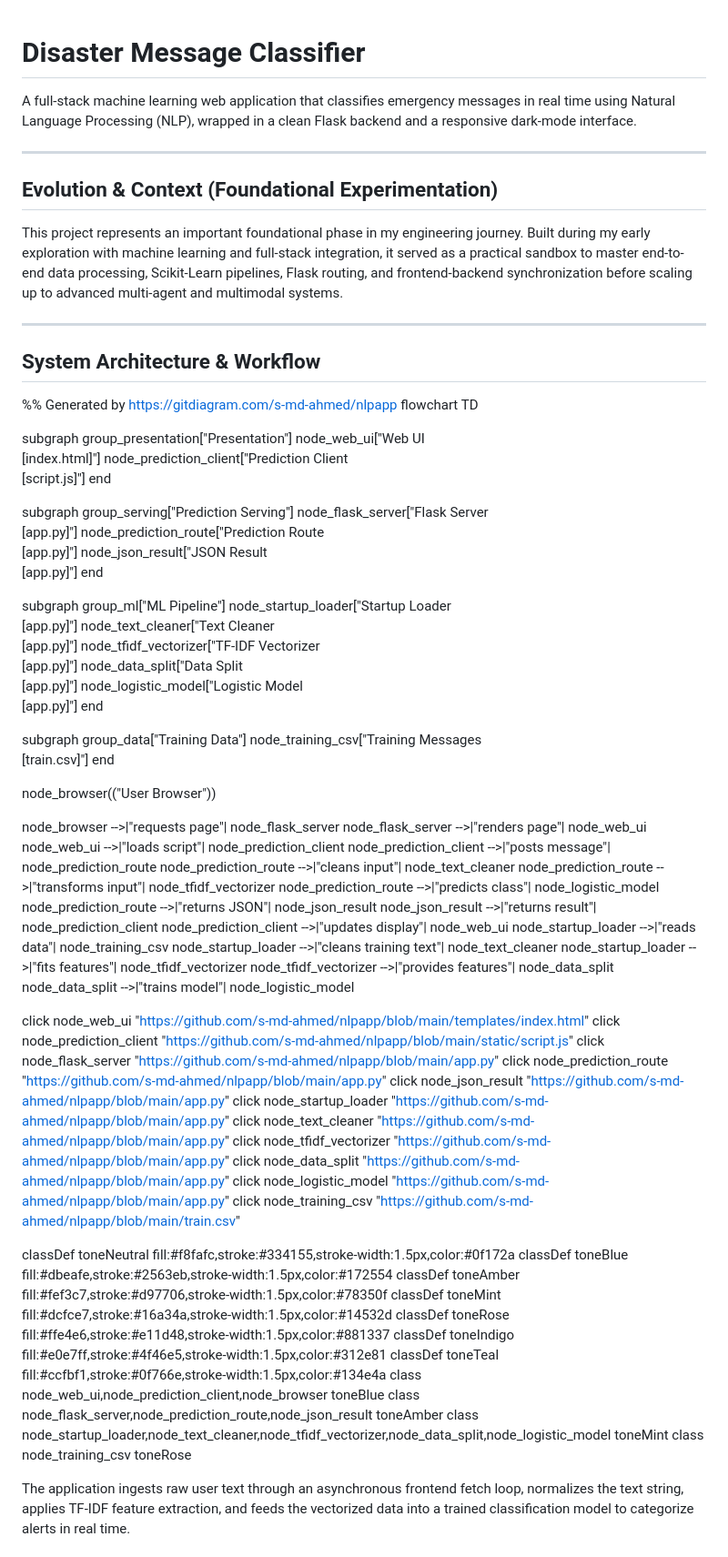
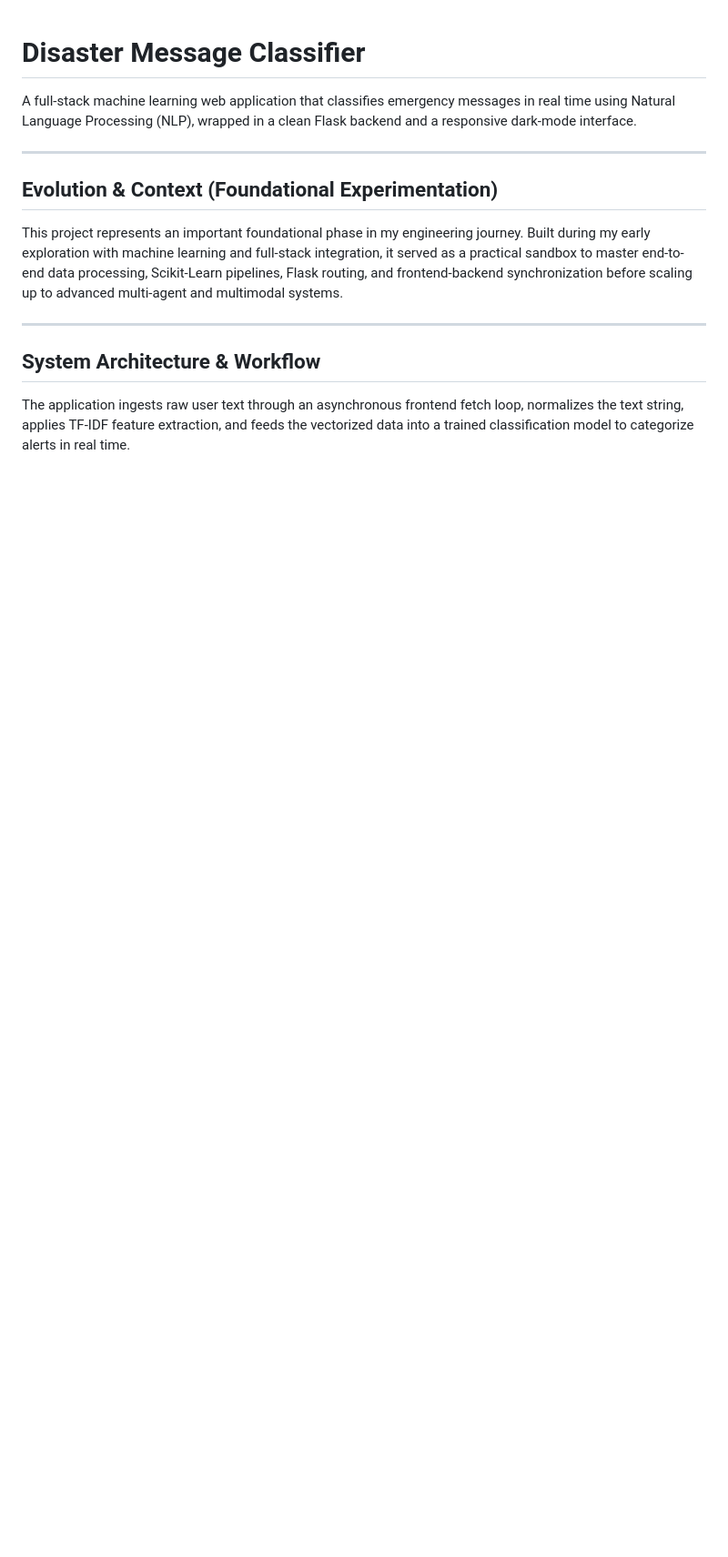
Before and after one commit to s-md-ahmed/nlpapp, a Markdown page: README.md, the part around one of its changes. Shown at 91% size. GitHub-like rendering; blank space fills up the shorter version.

```diff
--- a/README.md
+++ b/README.md
@@ -11,73 +11,6 @@ This project represents an important foundational phase in my engineering journe
 ---
 
 ## System Architecture & Workflow
-%% Generated by https://gitdiagram.com/s-md-ahmed/nlpapp
-flowchart TD
-
-subgraph group_presentation["Presentation"]
-  node_web_ui["Web UI<br/>[index.html]"]
-  node_prediction_client["Prediction Client<br/>[script.js]"]
-end
-
-subgraph group_serving["Prediction Serving"]
-  node_flask_server["Flask Server<br/>[app.py]"]
-  node_prediction_route["Prediction Route<br/>[app.py]"]
-  node_json_result["JSON Result<br/>[app.py]"]
-end
-
-subgraph group_ml["ML Pipeline"]
-  node_startup_loader["Startup Loader<br/>[app.py]"]
-  node_text_cleaner["Text Cleaner<br/>[app.py]"]
-  node_tfidf_vectorizer["TF-IDF Vectorizer<br/>[app.py]"]
-  node_data_split["Data Split<br/>[app.py]"]
-  node_logistic_model["Logistic Model<br/>[app.py]"]
-end
-
-subgraph group_data["Training Data"]
-  node_training_csv["Training Messages<br/>[train.csv]"]
-end
-
-node_browser(("User Browser"))
-
-node_browser -->|"requests page"| node_flask_server
-node_flask_server -->|"renders page"| node_web_ui
-node_web_ui -->|"loads script"| node_prediction_client
-node_prediction_client -->|"posts message"| node_prediction_route
-node_prediction_route -->|"cleans input"| node_text_cleaner
-node_prediction_route -->|"transforms input"| node_tfidf_vectorizer
-node_prediction_route -->|"predicts class"| node_logistic_model
-node_prediction_route -->|"returns JSON"| node_json_result
-node_json_result -->|"returns result"| node_prediction_client
-node_prediction_client -->|"updates display"| node_web_ui
-node_startup_loader -->|"reads data"| node_training_csv
-node_startup_loader -->|"cleans training text"| node_text_cleaner
-node_startup_loader -->|"fits features"| node_tfidf_vectorizer
-node_tfidf_vectorizer -->|"provides features"| node_data_split
-node_data_split -->|"trains model"| node_logistic_model
-
-click node_web_ui "https://github.com/s-md-ahmed/nlpapp/blob/main/templates/index.html"
-click node_prediction_client "https://github.com/s-md-ahmed/nlpapp/blob/main/static/script.js"
-click node_flask_server "https://github.com/s-md-ahmed/nlpapp/blob/main/app.py"
-click node_prediction_route "https://github.com/s-md-ahmed/nlpapp/blob/main/app.py"
-click node_json_result "https://github.com/s-md-ahmed/nlpapp/blob/main/app.py"
-click node_startup_loader "https://github.com/s-md-ahmed/nlpapp/blob/main/app.py"
-click node_text_cleaner "https://github.com/s-md-ahmed/nlpapp/blob/main/app.py"
-click node_tfidf_vectorizer "https://github.com/s-md-ahmed/nlpapp/blob/main/app.py"
-click node_data_split "https://github.com/s-md-ahmed/nlpapp/blob/main/app.py"
-click node_logistic_model "https://github.com/s-md-ahmed/nlpapp/blob/main/app.py"
-click node_training_csv "https://github.com/s-md-ahmed/nlpapp/blob/main/train.csv"
-
-classDef toneNeutral fill:#f8fafc,stroke:#334155,stroke-width:1.5px,color:#0f172a
-classDef toneBlue fill:#dbeafe,stroke:#2563eb,stroke-width:1.5px,color:#172554
-classDef toneAmber fill:#fef3c7,stroke:#d97706,stroke-width:1.5px,color:#78350f
-classDef toneMint fill:#dcfce7,stroke:#16a34a,stroke-width:1.5px,color:#14532d
-classDef toneRose fill:#ffe4e6,stroke:#e11d48,stroke-width:1.5px,color:#881337
-classDef toneIndigo fill:#e0e7ff,stroke:#4f46e5,stroke-width:1.5px,color:#312e81
-classDef toneTeal fill:#ccfbf1,stroke:#0f766e,stroke-width:1.5px,color:#134e4a
-class node_web_ui,node_prediction_client,node_browser toneBlue
-class node_flask_server,node_prediction_route,node_json_result toneAmber
-class node_startup_loader,node_text_cleaner,node_tfidf_vectorizer,node_data_split,node_logistic_model toneMint
-class node_training_csv toneRose
 
 The application ingests raw user text through an asynchronous frontend fetch loop, normalizes the text string, applies TF-IDF feature extraction, and feeds the vectorized data into a trained classification model to categorize alerts in real time.
 
```
Also changed, not shown: other parts of README.md (+3 -1 lines).
